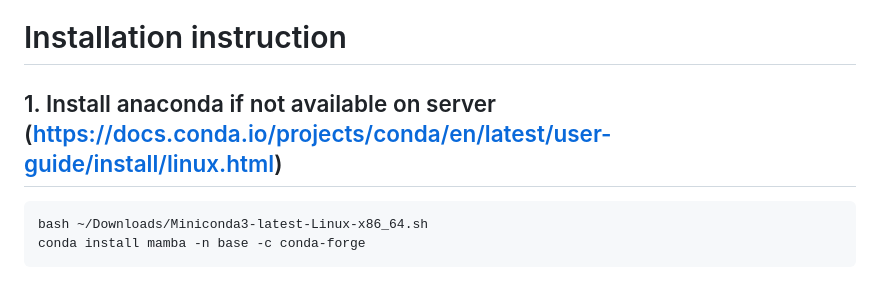
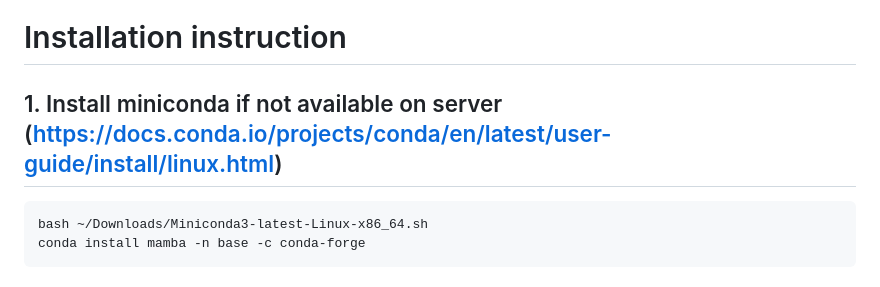
Before and after one commit to interactivereport/cellxgene_VIP, a Markdown page: README.md, the part around the change. Rendered like a GitHub page.

````diff
--- a/README.md
+++ b/README.md
@@ -26,7 +26,7 @@ whole or sliced single cell dataset.
 
 # Installation instruction
 
-## 1. Install anaconda if not available on server (https://docs.conda.io/projects/conda/en/latest/user-guide/install/linux.html)
+## 1. Install miniconda if not available on server (https://docs.conda.io/projects/conda/en/latest/user-guide/install/linux.html)
 ``` bash
 bash ~/Downloads/Miniconda3-latest-Linux-x86_64.sh
 conda install mamba -n base -c conda-forge
````
